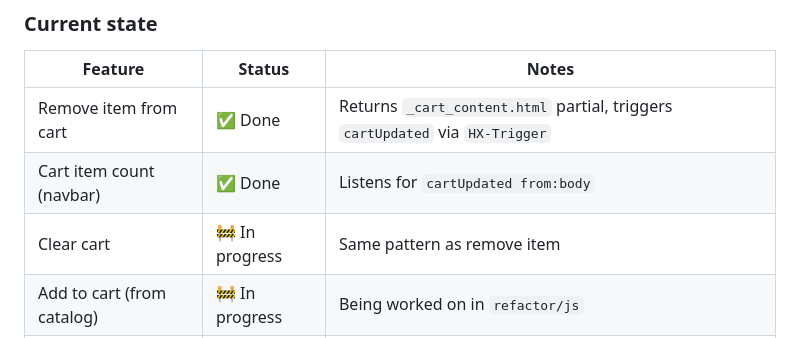
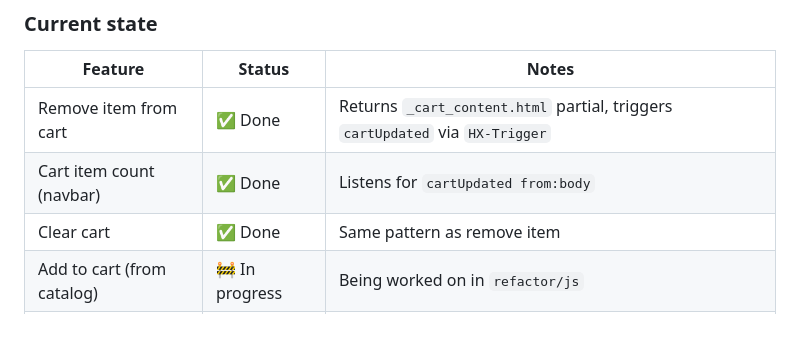
Before and after one commit to peter-francois/leatherwork-in-traveling-db, a Markdown page: ROADMAP.md, the part around the change. Rendered like a GitHub page.

Commit message:
docs: update ROADMAP

```diff
--- a/ROADMAP.md
+++ b/ROADMAP.md
@@ -12,7 +12,7 @@ We're progressively moving dynamic interactions away from custom `fetch` + manua
 |---|---|---|
 | Remove item from cart | ✅ Done | Returns `_cart_content.html` partial, triggers `cartUpdated` via `HX-Trigger` |
 | Cart item count (navbar) | ✅ Done | Listens for `cartUpdated from:body` |
-| Clear cart | 🚧 In progress | Same pattern as remove item |
+| Clear cart | ✅ Done | Same pattern as remove item |
 | Add to cart (from catalog) | 🚧 In progress | Being worked on in `refactor/js` |
 | Catalog filtering | ⏳ Not started | Still relies on the legacy approach |
 
```
